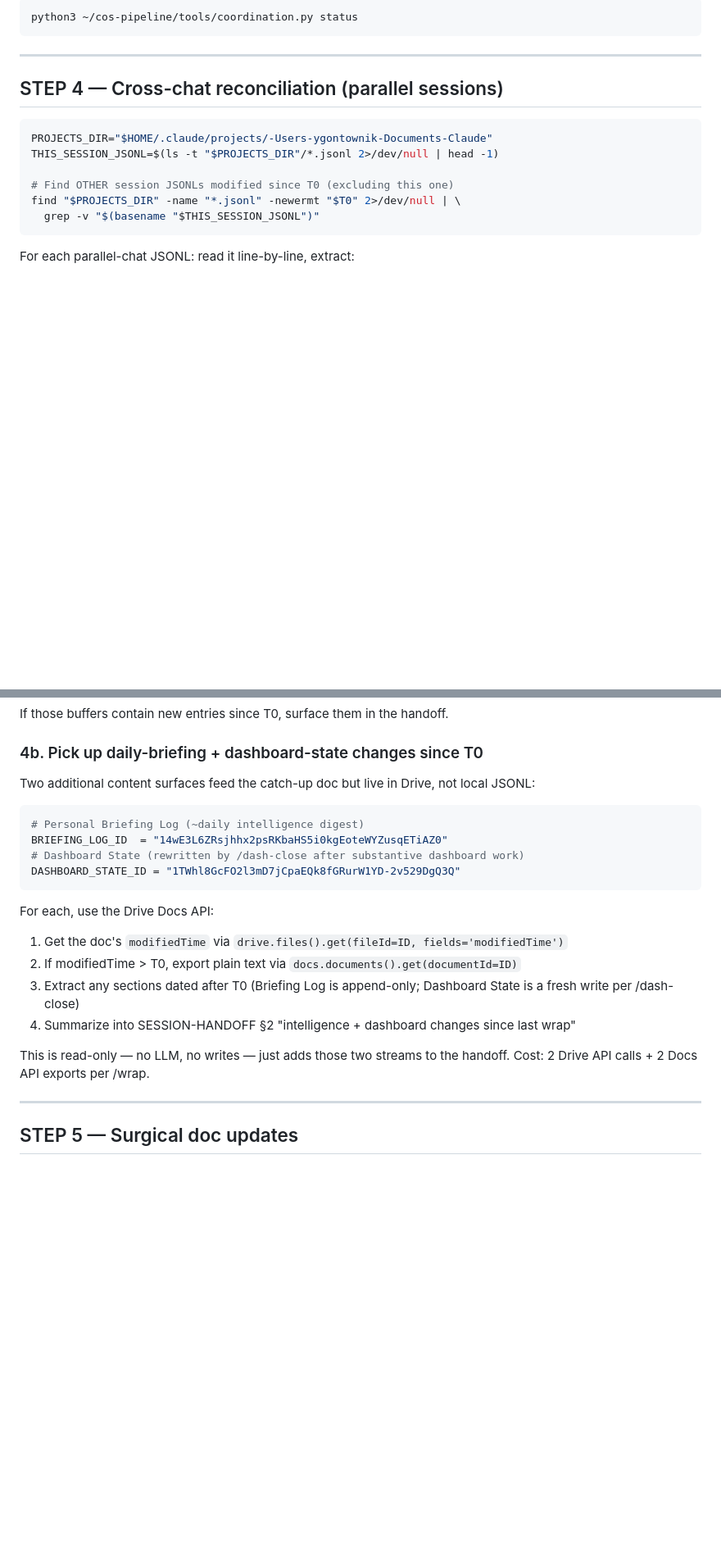
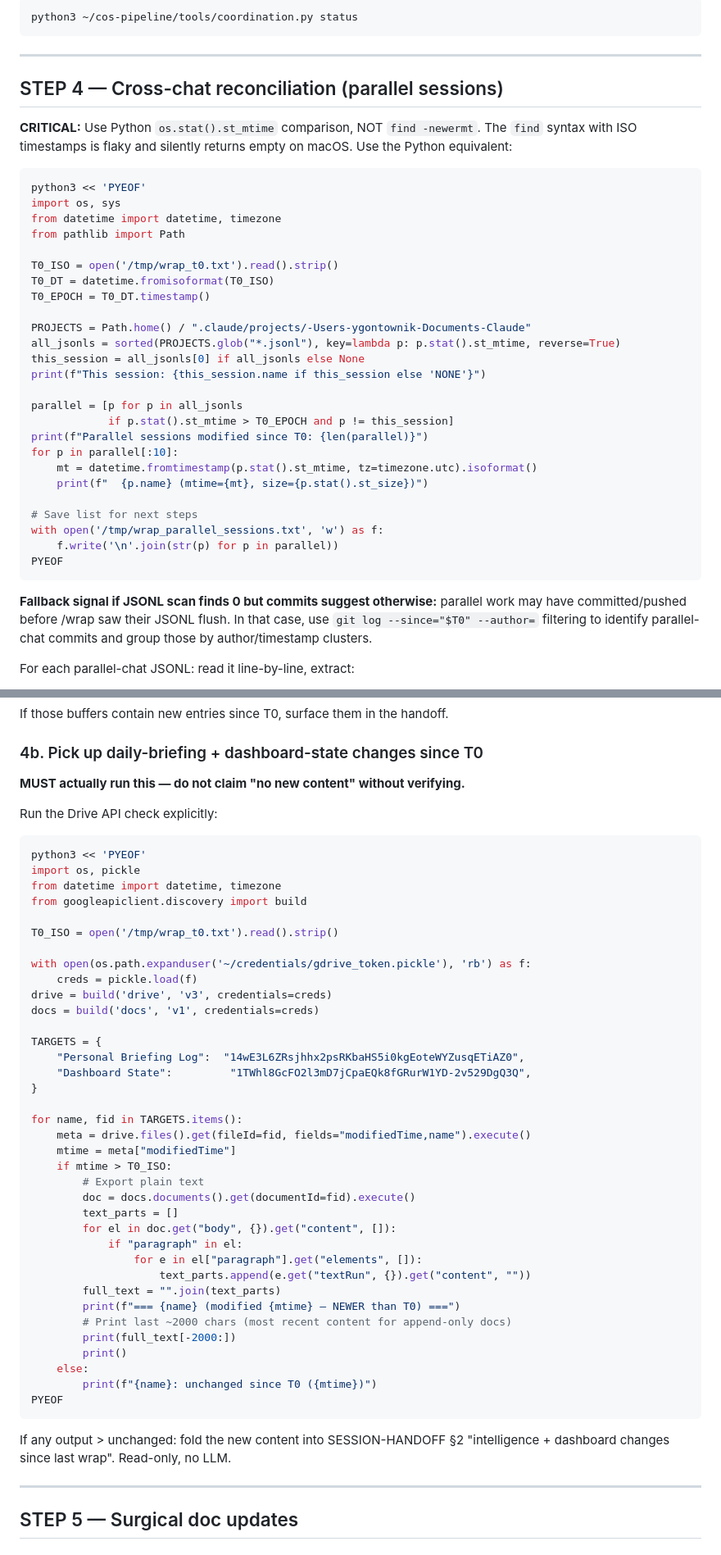
Before and after one commit to ygontownik/Invite-Chief-of-Staff, a Markdown page: slash_commands/wrap.md, 2 parts joined by grey strips. Shown at 82% size. GitHub-like rendering; blank space fills up the shorter version.

Commit message:
fix(wrap): 4 reliability fixes after running /wrap pt 3
Lessons learned from actually executing /wrap end-to-end:

1. STEP 8c cadence-staleness check was BROKEN.
   coordination state field is 'last_run' (singular) with direct
   ISO strings as values, NOT 'last_runs' (plural) with dict-of-dict.
   Old code reported "never run" for every sync even when they had
   timestamps. Fixed to use _read_state()['last_run'][script] directly.

2. STEP 4 JSONL scan used `find -newermt` which silently returns
   empty on macOS with ISO timestamp formats. Replaced with Python
   stat().st_mtime comparison — reliable across platforms. Added
   fallback hint: if JSONL scan returns 0 but git log shows parallel
   commits, use git author/timestamp clustering instead.

3. STEP 4b Briefing/Dashboard read was a TODO that got silently
   skipped during /wrap pt 3 — I claimed "no new content surfaced"
   without actually calling the Drive API. Rewrote with explicit
   bash block that MUST run: gets modifiedTime, exports doc text
   if newer than T0, prints recent 2000 chars for handoff context.

4. NEW STEP 9b: uncommitted-leftover audit. After commits, scan
   each repo for remaining modified files. Classify as state/generated
   (acceptable) vs source-code (parallel-chat work — flag in §4b).
   Prevents drift from leftover changes dangling into next session.
   Surfaced this need in /wrap pt 3 when ~30 dashboards/ files were
   modified but only 3 got committed — no warning that 27 were left.

Co-Authored-By: Claude Opus 4.7 <noreply@anthropic.com>

````diff
--- a/slash_commands/wrap.md
+++ b/slash_commands/wrap.md
@@ -99,14 +99,42 @@ python3 ~/cos-pipeline/tools/coordination.py status
 
 ## STEP 4 — Cross-chat reconciliation (parallel sessions)
 
+**CRITICAL:** Use Python `os.stat().st_mtime` comparison, NOT `find -newermt`.
+The `find` syntax with ISO timestamps is flaky and silently returns empty
+on macOS. Use the Python equivalent:
+
 ```bash
-PROJECTS_DIR="$HOME/.claude/projects/-Users-ygontownik-Documents-Claude"
-THIS_SESSION_JSONL=$(ls -t "$PROJECTS_DIR"/*.jsonl 2>/dev/null | head -1)
+python3 << 'PYEOF'
+import os, sys
+from datetime import datetime, timezone
+from pathlib import Path
 
-# Find OTHER session JSONLs modified since T0 (excluding this one)
-find "$PROJECTS_DIR" -name "*.jsonl" -newermt "$T0" 2>/dev/null | \
-  grep -v "$(basename "$THIS_SESSION_JSONL")"
+T0_ISO = open('/tmp/wrap_t0.txt').read().strip()
+T0_DT = datetime.fromisoformat(T0_ISO)
+T0_EPOCH = T0_DT.timestamp()
+
+PROJECTS = Path.home() / ".claude/projects/-Users-ygontownik-Documents-Claude"
+all_jsonls = sorted(PROJECTS.glob("*.jsonl"), key=lambda p: p.stat().st_mtime, reverse=True)
+this_session = all_jsonls[0] if all_jsonls else None
+print(f"This session: {this_session.name if this_session else 'NONE'}")
+
+parallel = [p for p in all_jsonls
+            if p.stat().st_mtime > T0_EPOCH and p != this_session]
+print(f"Parallel sessions modified since T0: {len(parallel)}")
+for p in parallel[:10]:
+    mt = datetime.fromtimestamp(p.stat().st_mtime, tz=timezone.utc).isoformat()
+    print(f"  {p.name} (mtime={mt}, size={p.stat().st_size})")
+
+# Save list for next steps
+with open('/tmp/wrap_parallel_sessions.txt', 'w') as f:
+    f.write('\n'.join(str(p) for p in parallel))
+PYEOF
 ```
+
+**Fallback signal if JSONL scan finds 0 but commits suggest otherwise:**
+parallel work may have committed/pushed before /wrap saw their JSONL flush.
+In that case, use `git log --since="$T0" --author=` filtering to identify
+parallel-chat commits and group those by author/timestamp clusters.
 
 For each parallel-chat JSONL: read it line-by-line, extract:
 - `<command-name>` tags (skill invocations) — capture skill + timestamp
@@ -133,24 +161,51 @@ If those buffers contain new entries since T0, surface them in the handoff.
 
 ### 4b. Pick up daily-briefing + dashboard-state changes since T0
 
-Two additional content surfaces feed the catch-up doc but live in Drive,
-not local JSONL:
+**MUST actually run this — do not claim "no new content" without verifying.**
 
-```python
-# Personal Briefing Log (~daily intelligence digest)
-BRIEFING_LOG_ID  = "14wE3L6ZRsjhhx2psRKbaHS5i0kgEoteWYZusqETiAZ0"
-# Dashboard State (rewritten by /dash-close after substantive dashboard work)
-DASHBOARD_STATE_ID = "1TWhl8GcFO2l3mD7jCpaEQk8fGRurW1YD-2v529DgQ3Q"
+Run the Drive API check explicitly:
+
+```bash
+python3 << 'PYEOF'
+import os, pickle
+from datetime import datetime, timezone
+from googleapiclient.discovery import build
+
+T0_ISO = open('/tmp/wrap_t0.txt').read().strip()
+
+with open(os.path.expanduser('~/credentials/gdrive_token.pickle'), 'rb') as f:
+    creds = pickle.load(f)
+drive = build('drive', 'v3', credentials=creds)
+docs = build('docs', 'v1', credentials=creds)
+
+TARGETS = {
+    "Personal Briefing Log":  "14wE3L6ZRsjhhx2psRKbaHS5i0kgEoteWYZusqETiAZ0",
+    "Dashboard State":         "1TWhl8GcFO2l3mD7jCpaEQk8fGRurW1YD-2v529DgQ3Q",
+}
+
+for name, fid in TARGETS.items():
+    meta = drive.files().get(fileId=fid, fields="modifiedTime,name").execute()
+    mtime = meta["modifiedTime"]
+    if mtime > T0_ISO:
+        # Export plain text
+        doc = docs.documents().get(documentId=fid).execute()
+        text_parts = []
+        for el in doc.get("body", {}).get("content", []):
+            if "paragraph" in el:
+                for e in el["paragraph"].get("elements", []):
+                    text_parts.append(e.get("textRun", {}).get("content", ""))
+        full_text = "".join(text_parts)
+        print(f"=== {name} (modified {mtime} — NEWER than T0) ===")
+        # Print last ~2000 chars (most recent content for append-only docs)
+        print(full_text[-2000:])
+        print()
+    else:
+        print(f"{name}: unchanged since T0 ({mtime})")
+PYEOF
 ```
 
-For each, use the Drive Docs API:
-1. Get the doc's `modifiedTime` via `drive.files().get(fileId=ID, fields='modifiedTime')`
-2. If modifiedTime > T0, export plain text via `docs.documents().get(documentId=ID)`
-3. Extract any sections dated after T0 (Briefing Log is append-only; Dashboard State is a fresh write per /dash-close)
-4. Summarize into SESSION-HANDOFF §2 "intelligence + dashboard changes since last wrap"
-
-This is read-only — no LLM, no writes — just adds those two streams to the
-handoff. Cost: 2 Drive API calls + 2 Docs API exports per /wrap.
+If any output > unchanged: fold the new content into SESSION-HANDOFF §2
+"intelligence + dashboard changes since last wrap". Read-only, no LLM.
 
 ---
 
````
Also changed, not shown: other parts of slash_commands/wrap.md (+23 -0 lines).
